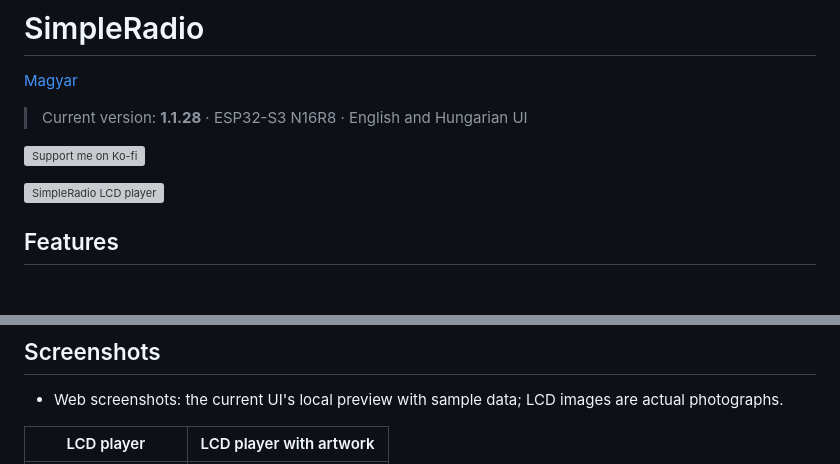
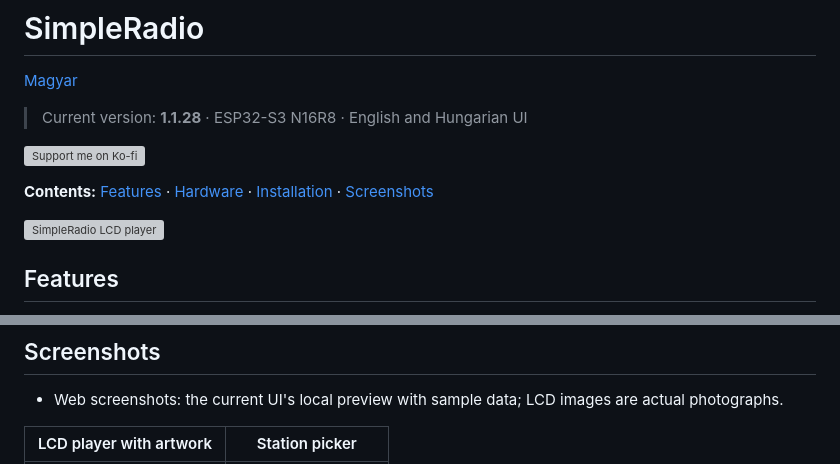
Before and after one commit to zsocasog/simpleradio, a Markdown page: README.md, 2 parts joined by grey strips. Rendered like a GitHub page; blank space fills up the shorter version; grey boxes are pictures that could not be loaded.

```diff
--- a/README.md
+++ b/README.md
@@ -5,6 +5,8 @@
 > Current version: **1.1.28** · ESP32-S3 N16R8 · English and Hungarian UI
 
 <a href="https://ko-fi.com/zsoltsogorka" target="_blank" rel="noopener noreferrer"><img src="https://ko-fi.com/img/githubbutton_sm.svg" alt="Support me on Ko-fi"></a>
+
+**Contents:** [Features](#features) · [Hardware](#hardware-and-configuration) · [Installation](#installation-and-updates) · [Screenshots](#screenshots)
 
 ![SimpleRadio LCD player](.screenshots/lcd/player1.jpg)
 
@@ -47,5 +53,5 @@
 
 - Web screenshots: the current UI's local preview with sample data; LCD images are actual photographs.
 
-| LCD player | LCD player with artwork |
+| LCD player with artwork | Station picker |
 | --- | --- |
```
Also changed, not shown: other parts of README.md (+13 -13 lines), README.hu.md (+16 -14 lines).
